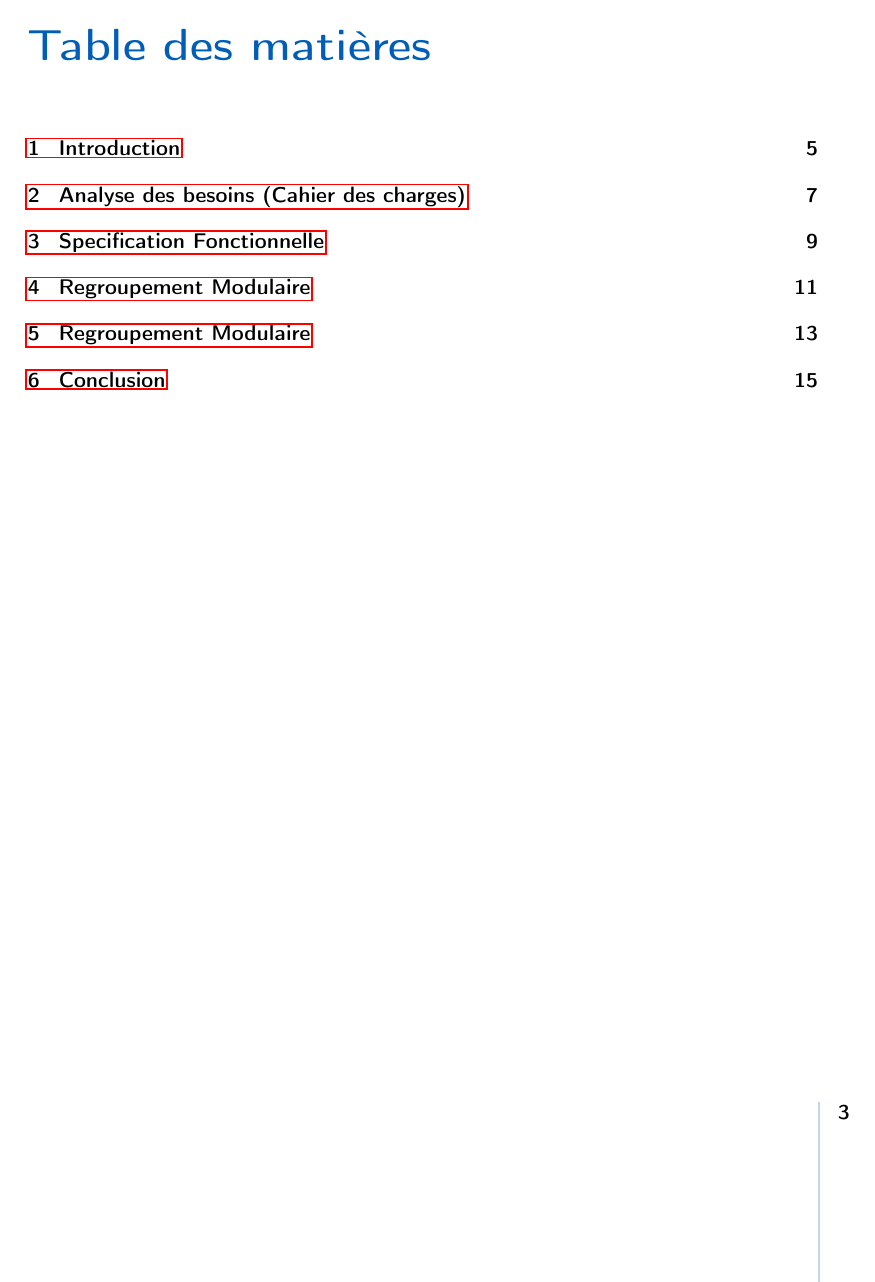
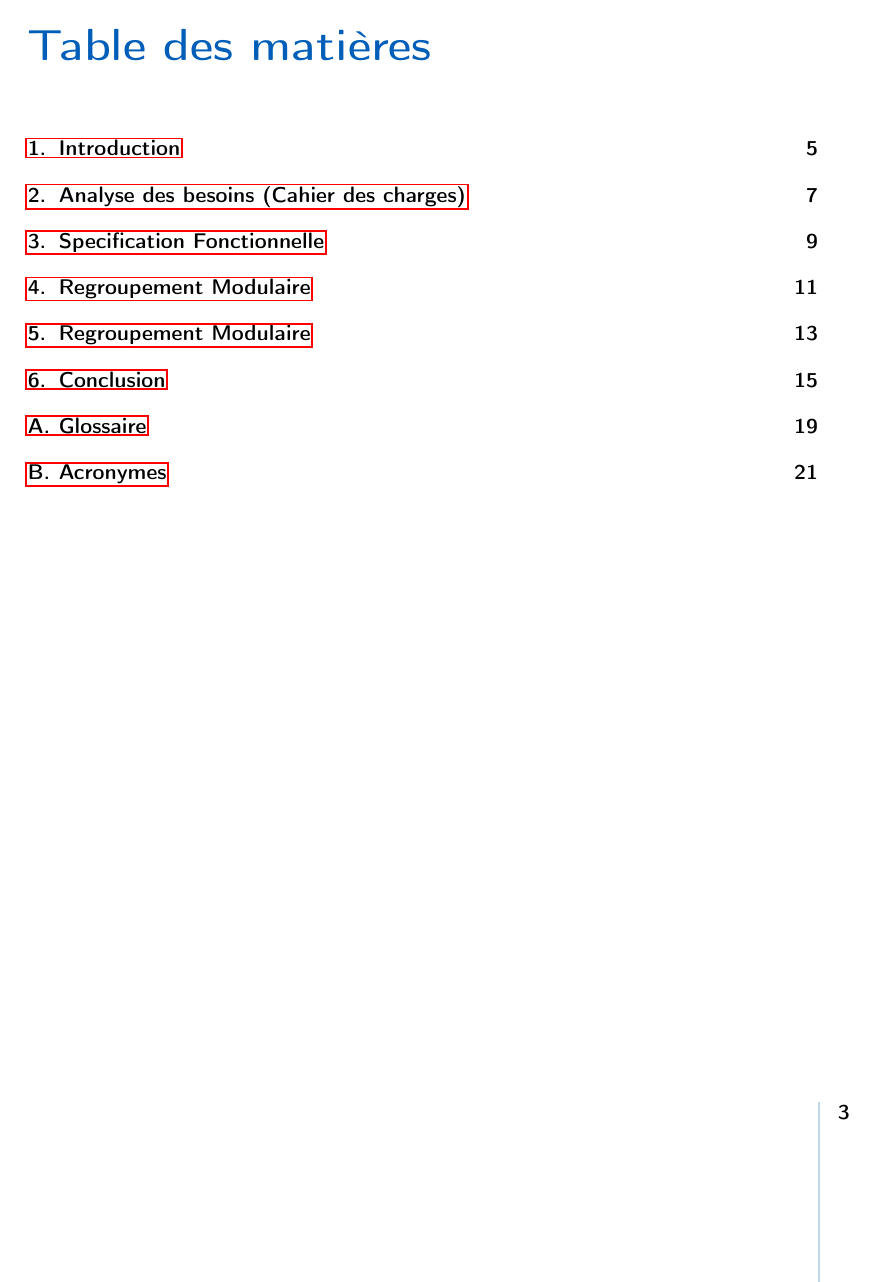
Before and after one commit to PRO3600-Developpement-Informatique/GhostRun, a LaTeX thesis (documents/rapport/main.tex, which reads documents/rapport/Glossaire.tex): page 3 of 17 before the commit and page 3 of 21 after it. Compiled offline with pdfLaTeX.

Commit message:
Ajout du glossaire

```diff
--- /dev/null
+++ b/documents/rapport/Glossaire.tex
@@ -0,0 +1,19 @@
+% Dans le préambule, utiliser la commande
+% 	\newglossaryentry{latex}
+% 	{
+% 	    name=latex,
+% 	    description={Is a mark up language specially suited
+% 	    for scientific documents}
+% 	}
+% ou, pour un acronyme,
+%  	\newacronym{ALI}{ALI}{Amplificateur Linéaire Intégré}
+%
+% A utiliser avec les commandes \Gls{ALI} ou \gls{ALI} dans le texte
+
+\newglossaryentry{fantome}
+{
+    name=fantôme,
+    description={Un fantôme est un trajet précédent affiché sur la carte. Généralement, notre record personnel}
+}
+
+\newacronym{GPS}{GPS}{Global Positioning System}
--- a/documents/rapport/main.tex
+++ b/documents/rapport/main.tex
@@ -18,6 +17,8 @@ parskip=full,
 
 \title{Rapport\\Projet de développement informatique GhostRun}
 \author{Arthur JOVART\\Anthony LAMARQUE\\Erwan ALONSO\\Ilyes BENIGHIL}
+
+\input{Glossaire}
 
 \begin{document}
 
```
Also changed, not shown: documents/rapport/chapters/00-Introduction.tex (+1 -1 lines), documents/rapport/chapters/91-Annexes.tex (+2 -0 lines), documents/rapport/main.tex (1 more changed lines).
